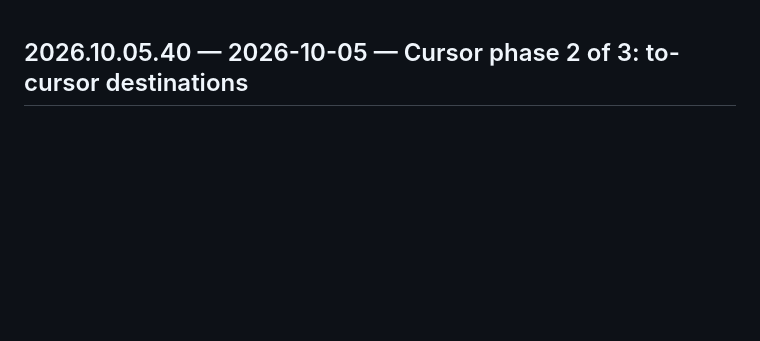
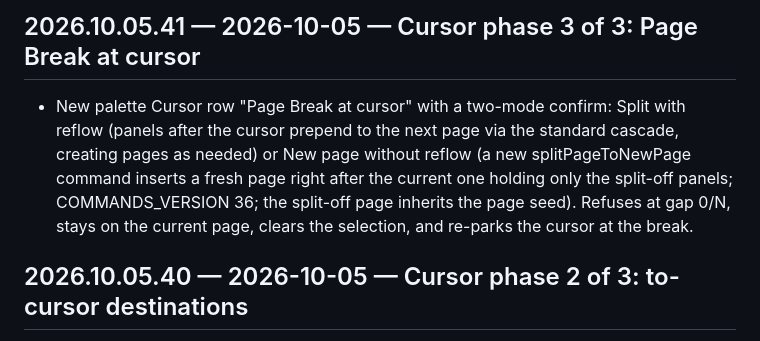
Before and after one commit to cgoodwin97124/yacbpg-backup, a Markdown page: CHANGELOG.md, the part around the change. GitHub-like rendering; blank space fills up the shorter version.

Commit message:
changelog .41 — 2026-10-05

```diff
--- a/CHANGELOG.md
+++ b/CHANGELOG.md
@@ -1,3 +1,5 @@
+## 2026.10.05.41 — 2026-10-05 — Cursor phase 3 of 3: Page Break at cursor
+- New palette Cursor row "Page Break at cursor" with a two-mode confirm: Split with reflow (panels after the cursor prepend to the next page via the standard cascade, creating pages as needed) or New page without reflow (a new splitPageToNewPage command inserts a fresh page right after the current one holding only the split-off panels; COMMANDS_VERSION 36; the split-off page inherits the page seed). Refuses at gap 0/N, stays on the current page, clears the selection, and re-parks the cursor at the break.
 ## 2026.10.05.40 — 2026-10-05 — Cursor phase 2 of 3: to-cursor destinations
 - The cursor is now a destination: new palette Cursor group (Duplicate/Move selection to cursor, Add panels at cursor, Paste at cursor, all with live titles), a "◇ Cursor" option at the top of every ⇅ Move dropdown (block and single), three new named commands (duplicateEntriesAtGap/addEntriesAtGap/pasteEntriesAtGap, COMMANDS_VERSION 35) with the standard reflow confirms, cursor parks past the inserted block, and moving onto its own span refuses with a message. Single-panel buttons keep after-self; paste-before-selection is unchanged.
 - Verified live (palette Cursor rows, dropdown option, dup/add/paste/move incl. end-append, no-op refuse, empty-image copies, v35 commands) + suites green (smoke 114/0, state-diff 38/0, gen 18/0, fixtures 18/0, core 78/0 incl. new AtGap check, diff-core 24/0, byte-identical restores, 0 errors). Pushed pre-Save; re-push after Save.
```
